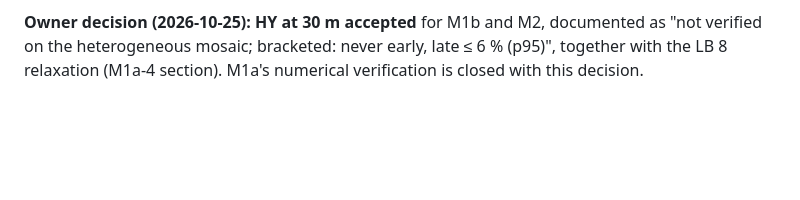
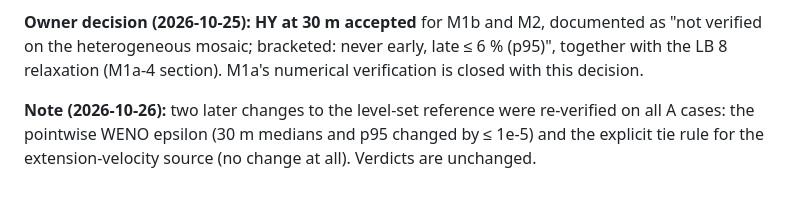
Before and after one commit to PaajaE/GIS-Portfolio-Lab, a Markdown page: projects/firepath/M1A_RESULTS.md, the part around the change. Drawn GitHub-style; blank space fills up the shorter version.

```diff
--- a/projects/firepath/M1A_RESULTS.md
+++ b/projects/firepath/M1A_RESULTS.md
@@ -442,3 +442,7 @@ documented as "not verified on the heterogeneous mosaic; bracketed: never early,
 **Owner decision (2026-10-25): HY at 30 m accepted** for M1b and M2, documented as "not verified on the
 heterogeneous mosaic; bracketed: never early, late ≤ 6 % (p95)", together with the LB 8 relaxation
 (M1a-4 section). M1a's numerical verification is closed with this decision.
+
+**Note (2026-10-26):** two later changes to the level-set reference were re-verified on all A cases:
+the pointwise WENO epsilon (30 m medians and p95 changed by ≤ 1e-5) and the explicit tie rule for the
+extension-velocity source (no change at all). Verdicts are unchanged.
```
Also changed, not shown: projects/firepath/METHOD.md (+15 -3 lines).
